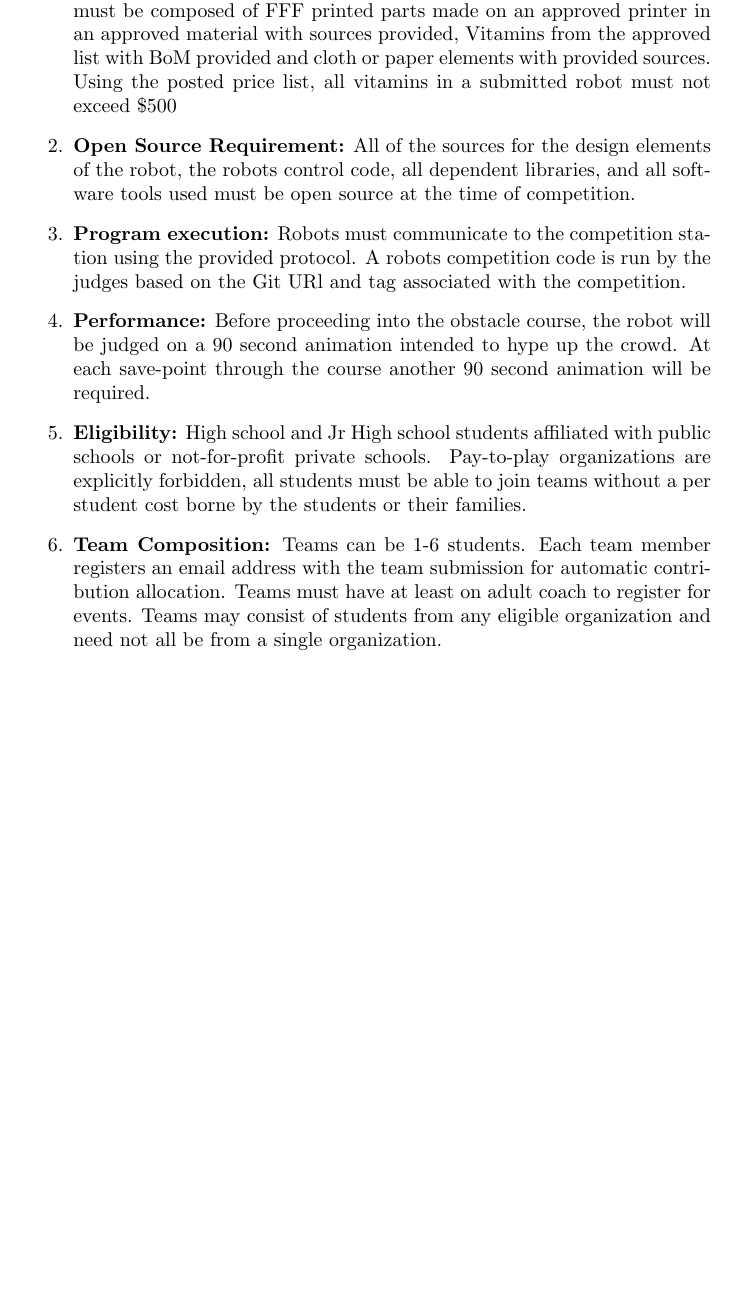
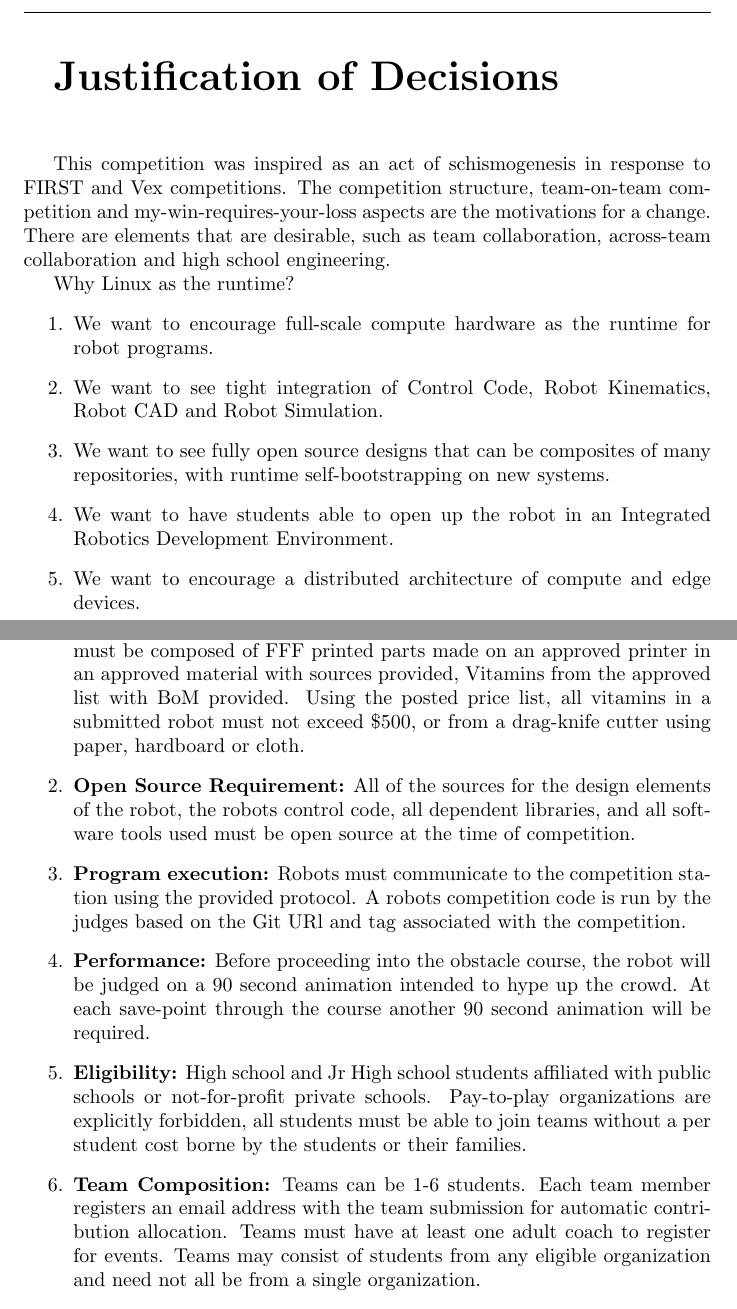
Before and after one commit to madhephaestus/ZenRoboticsCompetition, a LaTeX document (ZenCompetition.tex): part of page 5 of 10 before the commit and two parts of pages 2 and 6 of 11 after it, the two joined at a grey line, cut at the place of the change, the shorter picture padded with empty space. Compiled offline with pdfLaTeX.

Commit message:
Adding a justification section

```diff
--- a/ZenCompetition.tex
+++ b/ZenCompetition.tex
@@ -35,6 +35,28 @@ To push forward the edge of the known possible means that we compete against phy
 
 This pentathlon is designed to foster a connection to these principles for each student. The intent of the rules and scoring structure is to encourage collaboration across teams, and across the world. Students compete against the course, not against each other. Each teams accomplishments are intended to be acknowledged on their own merits. We are all competing together against the edge of the known possible.
 \pagebreak
+
+
+{\huge \textbf{Justification of Decisions}}
+\vspace{1cm}
+
+This competition was inspired as an act of schismogenesis in response to FIRST and Vex competitions. The competition structure, team-on-team competition and my-win-requires-your-loss aspects are the motivations for a change. There are elements that are desirable, such as team collaboration, across-team collaboration and high school engineering.
+
+Why Linux as the runtime?
+\begin{enumerate}
+\item We want to encourage full-scale compute hardware as the runtime for robot programs.
+
+\item We want to see tight integration of Control Code, Robot Kinematics, Robot CAD and Robot Simulation.
+
+\item We want to see fully open source designs that can be composites of many repositories, with runtime self-bootstrapping on new systems.
+
+\item We want to have students able to open up the robot in an Integrated Robotics Development Environment.
+
+\item We want to encourage a distributed architecture of compute and edge devices.
+
+\end{enumerate}
+\pagebreak
+
 
 {\huge \textbf{Overview}}
 \vspace{1cm}
@@ -98,7 +120,7 @@ Students will compete in independent categories for recognition awards. These aw
 
 \begin{enumerate}
 
-\item \textbf{Composition Of Robot:} A robot that competes in the competition must be composed of FFF printed parts made on an approved printer in an approved material with sources provided, Vitamins from the approved list with BoM provided and cloth or paper elements with provided sources. Using the posted price list, all vitamins in a submitted robot must not exceed \$500
+\item \textbf{Composition Of Robot:} A robot that competes in the competition must be composed of FFF printed parts made on an approved printer in an approved material with sources provided, Vitamins from the approved list with BoM provided. Using the posted price list, all vitamins in a submitted robot must not exceed \$500, or from a drag-knife cutter using paper, hardboard or cloth.
 
 \item \textbf{Open Source Requirement:} All of the sources for the design elements of the robot, the robots control code, all dependent libraries, and all software tools used must be open source at the time of competition.
 
@@ -110,7 +132,7 @@ Students will compete in independent categories for recognition awards. These aw
 \item \textbf{Eligibility:} High school and Jr High school students affiliated with public schools or not-for-profit private schools. Pay-to-play organizations are explicitly forbidden, all students must be able to join teams without a per student cost borne by the students or their families.
 
 
-\item \textbf{Team Composition:} Teams can be 1-6 students. Each team member registers an email address with the team submission for automatic contribution allocation. Teams must have at least on adult coach to register for events. Teams may consist of students from any eligible organization and need not all be from a single organization.
+\item \textbf{Team Composition:} Teams can be 1-6 students. Each team member registers an email address with the team submission for automatic contribution allocation. Teams must have at least one adult coach to register for events. Teams may consist of students from any eligible organization and need not all be from a single organization.
 
 
 \item \textbf{Attribution} Everything submitted for competition must be attributed accurately. This includes the students code. Big blocks of changes copy and pasted into a students repository will be flagged as a potential attribution violation. If work is done collaboratively then the email of each student that contributed must be included in the commit message. Work done by, or modified by, an ML model may not be claimed as a contribution of the student, and must be attributed to the model that created or modified it. (Note that according to the open source tools rule, only open weight ML models may be used)
```
